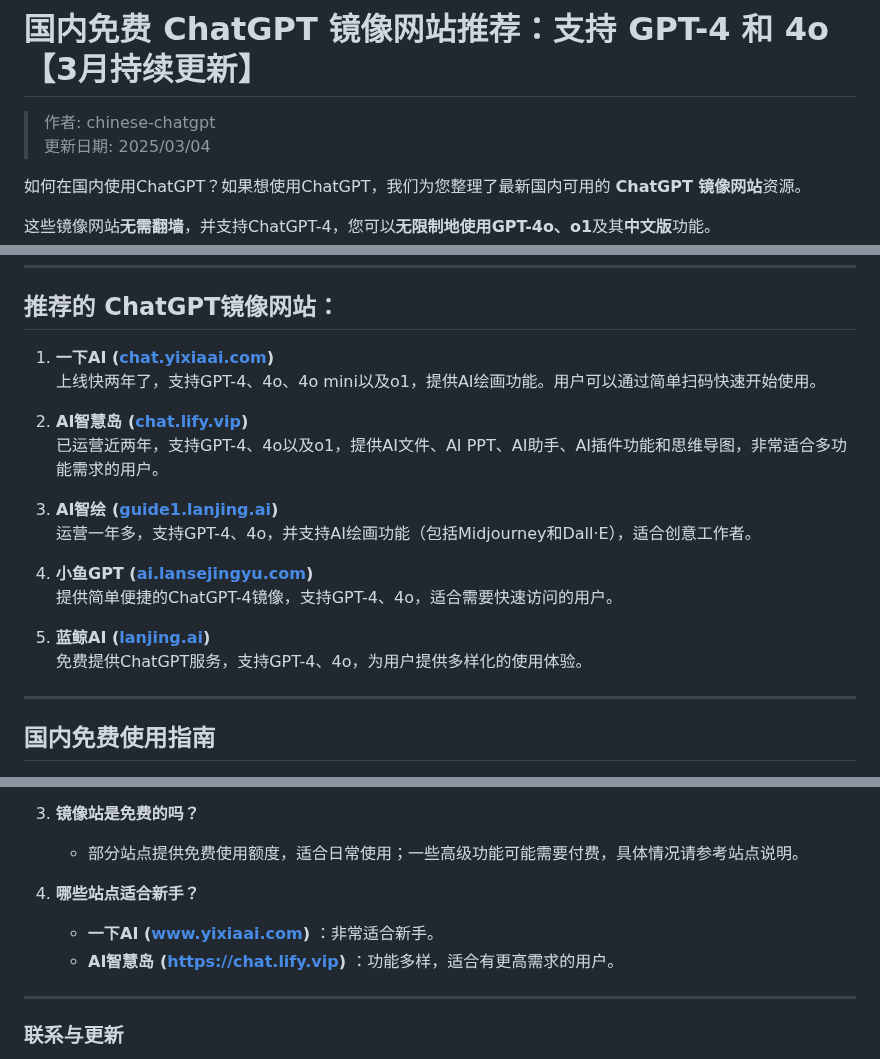
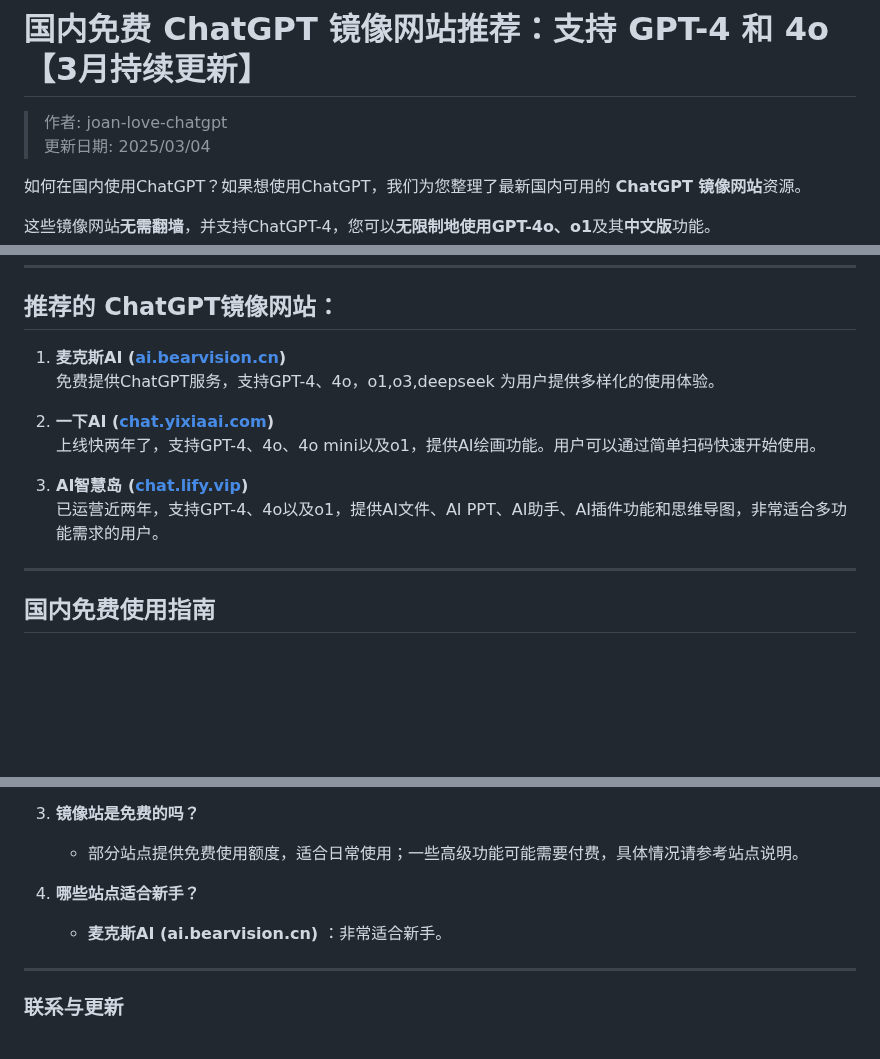
Before and after one commit to joan-love/chatgpt, a Markdown page: README.md, 3 parts joined by grey strips. Rendered like a GitHub page; blank space fills up the shorter version.

```diff
--- a/README.md
+++ b/README.md
@@ -1,6 +1,6 @@
 # 国内免费 ChatGPT 镜像网站推荐：支持 GPT-4 和 4o 【3月持续更新】
 
-> 作者: chinese-chatgpt
+> 作者: joan-love-chatgpt
 >更新日期: 2025/03/04
 
 如何在国内使用ChatGPT？如果想使用ChatGPT，我们为您整理了最新国内可用的 **ChatGPT 镜像网站**资源。
@@ -31,20 +31,14 @@
 
 ## 推荐的 ChatGPT镜像网站：
 
-1. **一下AI ([chat.yixiaai.com](https://chat.yixiaai.com/))**
+1. **麦克斯AI ([ai.bearvision.cn](https://ai.bearvision.cn/))**
+   免费提供ChatGPT服务，支持GPT-4、4o，o1,o3,deepseek 为用户提供多样化的使用体验。
+
+2. **一下AI ([chat.yixiaai.com](https://chat.yixiaai.com/))**
    上线快两年了，支持GPT-4、4o、4o mini以及o1，提供AI绘画功能。用户可以通过简单扫码快速开始使用。
 
-2. **AI智慧岛 ([chat.lify.vip](https://www.yixiaai.com/))**
+3. **AI智慧岛 ([chat.lify.vip](https://www.yixiaai.com/))**
    已运营近两年，支持GPT-4、4o以及o1，提供AI文件、AI PPT、AI助手、AI插件功能和思维导图，非常适合多功能需求的用户。
-
-3. **AI智绘 ([guide1.lanjing.ai](https://guide1.lanjing.ai/))**
-   运营一年多，支持GPT-4、4o，并支持AI绘画功能（包括Midjourney和Dall·E），适合创意工作者。
-
-4. **小鱼GPT ([ai.lansejingyu.com](https://ai.lansejingyu.com/))**
-   提供简单便捷的ChatGPT-4镜像，支持GPT-4、4o，适合需要快速访问的用户。
-
-5. **蓝鲸AI ([lanjing.ai](https://lanjing.ai/))**
-   免费提供ChatGPT服务，支持GPT-4、4o，为用户提供多样化的使用体验。
 
 ---
 
@@ -72,8 +66,7 @@
    - 部分站点提供免费使用额度，适合日常使用；一些高级功能可能需要付费，具体情况请参考站点说明。
 
 4. **哪些站点适合新手？**
-   - **一下AI (www.yixiaai.com)** ：非常适合新手。
-   - **AI智慧岛 (https://chat.lify.vip)** ：功能多样，适合有更高需求的用户。
+   - **麦克斯AI (ai.bearvision.cn)** ：非常适合新手。
 
 ---
 
```
